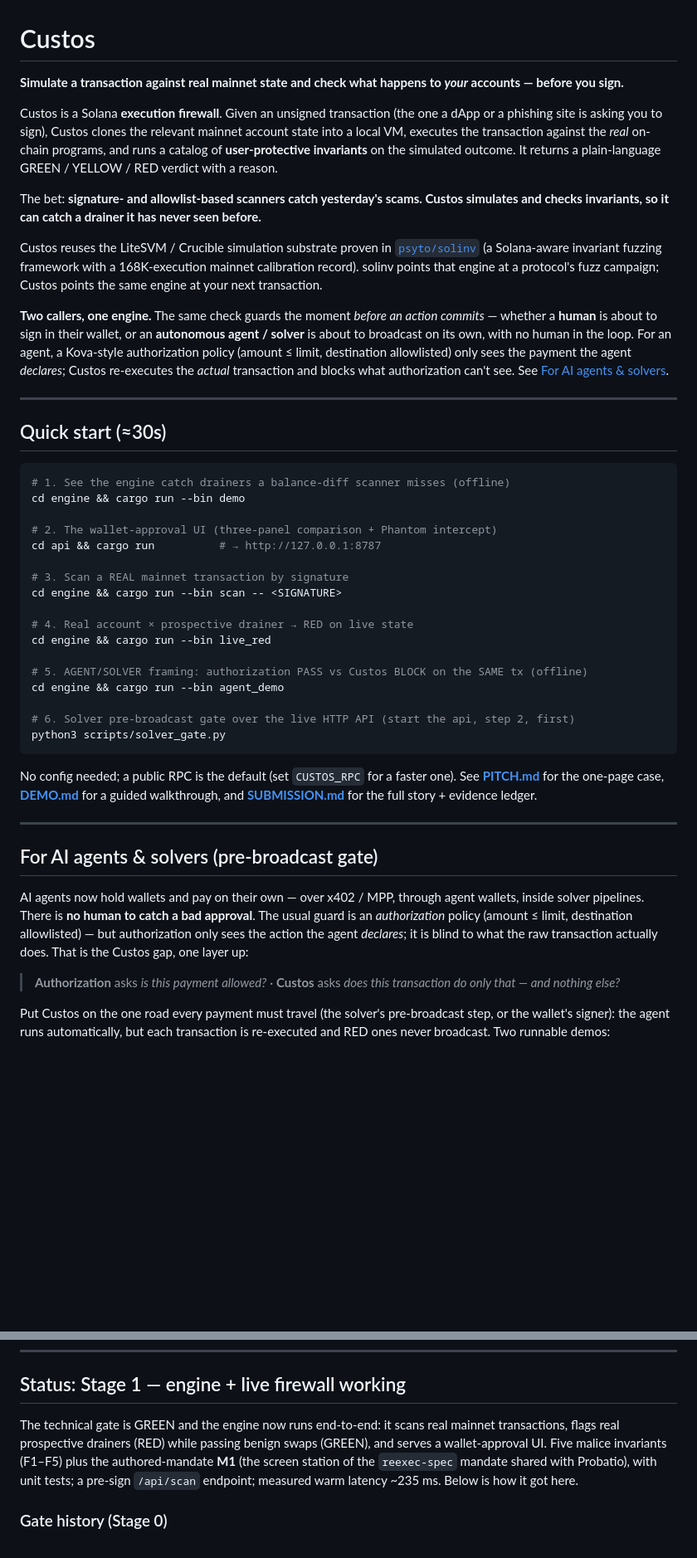
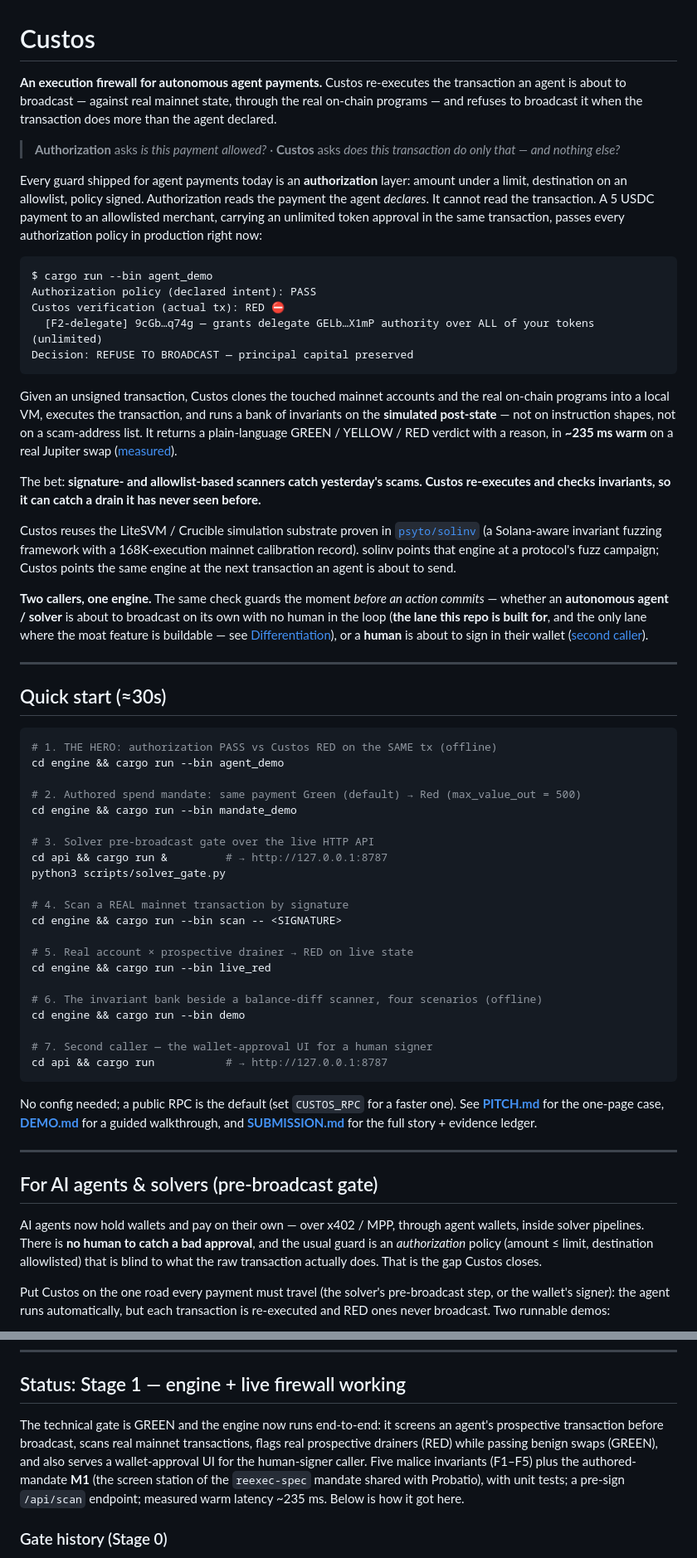
Before and after one commit to psyto/custos, a Markdown page: README.md, 2 parts joined by grey strips. Shown at 83% size. GitHub-like rendering; blank space fills up the shorter version.

````diff
--- a/README.md
+++ b/README.md
@@ -1,52 +1,74 @@
 # Custos
 
-**Simulate a transaction against real mainnet state and check what happens to *your* accounts — before you sign.**
+**An execution firewall for autonomous agent payments.** Custos re-executes the
+transaction an agent is about to broadcast — against real mainnet state, through the
+real on-chain programs — and refuses to broadcast it when the transaction does more
+than the agent declared.
 
-Custos is a Solana **execution firewall**. Given an unsigned transaction (the one a
-dApp or a phishing site is asking you to sign), Custos clones the relevant mainnet
-account state into a local VM, executes the transaction against the *real* on-chain
-programs, and runs a catalog of **user-protective invariants** on the simulated
-outcome. It returns a plain-language GREEN / YELLOW / RED verdict with a reason.
+> **Authorization** asks *is this payment allowed?*  ·  **Custos** asks *does this
+> transaction do only that — and nothing else?*
+
+Every guard shipped for agent payments today is an **authorization** layer: amount under
+a limit, destination on an allowlist, policy signed. Authorization reads the payment the
+agent *declares*. It cannot read the transaction. A 5 USDC payment to an allowlisted
+merchant, carrying an unlimited token approval in the same transaction, passes every
+authorization policy in production right now:
+
+```
+$ cargo run --bin agent_demo
+Authorization policy (declared intent): PASS
+Custos verification (actual tx): RED ⛔
+  [F2-delegate] 9cGb…q74g — grants delegate GELb…X1mP authority over ALL of your tokens (unlimited)
+Decision: REFUSE TO BROADCAST — principal capital preserved
+```
+
+Given an unsigned transaction, Custos clones the touched mainnet accounts and the real
+on-chain programs into a local VM, executes the transaction, and runs a bank of
+invariants on the **simulated post-state** — not on instruction shapes, not on a
+scam-address list. It returns a plain-language GREEN / YELLOW / RED verdict with a
+reason, in **~235 ms warm** on a real Jupiter swap ([measured](#stage-1-in-progress-engine-core)).
 
 The bet: **signature- and allowlist-based scanners catch yesterday's scams. Custos
-simulates and checks invariants, so it can catch a drainer it has never seen before.**
+re-executes and checks invariants, so it can catch a drain it has never seen before.**
 
 Custos reuses the LiteSVM / Crucible simulation substrate proven in
 [`psyto/solinv`](https://github.com/psyto/solinv) (a Solana-aware invariant fuzzing
 framework with a 168K-execution mainnet calibration record). solinv points that
-engine at a protocol's fuzz campaign; Custos points the same engine at your next
-transaction.
+engine at a protocol's fuzz campaign; Custos points the same engine at the next
+transaction an agent is about to send.
 
 **Two callers, one engine.** The same check guards the moment *before an action
-commits* — whether a **human** is about to sign in their wallet, or an **autonomous
-agent / solver** is about to broadcast on its own, with no human in the loop. For an
-agent, a Kova-style authorization policy (amount ≤ limit, destination allowlisted) only
-sees the payment the agent *declares*; Custos re-executes the *actual* transaction and
-blocks what authorization can't see. See
-[For AI agents & solvers](#for-ai-agents--solvers-pre-broadcast-gate).
+commits* — whether an **autonomous agent / solver** is about to broadcast on its own
+with no human in the loop (**the lane this repo is built for**, and the only lane where
+the moat feature is buildable — see [Differentiation](#differentiation-honest)), or a
+**human** is about to sign in their wallet ([second caller](#second-caller--the-human-signer-wallet-ui)).
 
 ---
 
 ## Quick start (≈30s)
 
 ```bash
-# 1. See the engine catch drainers a balance-diff scanner misses (offline)
+# 1. THE HERO: authorization PASS vs Custos RED on the SAME tx (offline)
+cd engine && cargo run --bin agent_demo
+
+# 2. Authored spend mandate: same payment Green (default) → Red (max_value_out = 500)
+cd engine && cargo run --bin mandate_demo
+
+# 3. Solver pre-broadcast gate over the live HTTP API
+cd api && cargo run &         # → http://127.0.0.1:8787
+python3 scripts/solver_gate.py
+
+# 4. Scan a REAL mainnet transaction by signature
+cd engine && cargo run --bin scan -- <SIGNATURE>
+
+# 5. Real account × prospective drainer → RED on live state
+cd engine && cargo run --bin live_red
+
+# 6. The invariant bank beside a balance-diff scanner, four scenarios (offline)
 cd engine && cargo run --bin demo
 
-# 2. The wallet-approval UI (three-panel comparison + Phantom intercept)
-cd api && cargo run          # → http://127.0.0.1:8787
-
-# 3. Scan a REAL mainnet transaction by signature
-cd engine && cargo run --bin scan -- <SIGNATURE>
-
-# 4. Real account × prospective drainer → RED on live state
-cd engine && cargo run --bin live_red
-
-# 5. AGENT/SOLVER framing: authorization PASS vs Custos BLOCK on the SAME tx (offline)
-cd engine && cargo run --bin agent_demo
-
-# 6. Solver pre-broadcast gate over the live HTTP API (start the api, step 2, first)
-python3 scripts/solver_gate.py
+# 7. Second caller — the wallet-approval UI for a human signer
+cd api && cargo run           # → http://127.0.0.1:8787
 ```
 
 No config needed; a public RPC is the default (set `CUSTOS_RPC` for a faster one).
@@ -59,13 +81,9 @@ evidence ledger.
 ## For AI agents & solvers (pre-broadcast gate)
 
 AI agents now hold wallets and pay on their own — over x402 / MPP, through agent
-wallets, inside solver pipelines. There is **no human to catch a bad approval**. The
-usual guard is an *authorization* policy (amount ≤ limit, destination allowlisted) — but
-authorization only sees the action the agent *declares*; it is blind to what the raw
-transaction actually does. That is the Custos gap, one layer up:
-
-> **Authorization** asks *is this payment allowed?*  ·  **Custos** asks *does this
-> transaction do only that — and nothing else?*
+wallets, inside solver pipelines. There is **no human to catch a bad approval**, and the
+usual guard is an *authorization* policy (amount ≤ limit, destination allowlisted) that
+is blind to what the raw transaction actually does. That is the gap Custos closes.
 
 Put Custos on the one road every payment must travel (the solver's pre-broadcast step,
 or the wallet's signer): the agent runs automatically, but each transaction is
@@ -119,9 +137,10 @@ cd engine && cargo run --bin mandate_demo
 
 ## Status: Stage 1 — engine + live firewall working
 
-The technical gate is GREEN and the engine now runs end-to-end: it scans real mainnet
-transactions, flags real prospective drainers (RED) while passing benign swaps (GREEN),
-and serves a wallet-approval UI. Five malice invariants (F1–F5) plus the authored-mandate **M1**
+The technical gate is GREEN and the engine now runs end-to-end: it screens an agent's
+prospective transaction before broadcast, scans real mainnet transactions, flags real
+prospective drainers (RED) while passing benign swaps (GREEN), and also serves a
+wallet-approval UI for the human-signer caller. Five malice invariants (F1–F5) plus the authored-mandate **M1**
 (the screen station of the `reexec-spec` mandate shared with Probatio), with unit tests; a pre-sign
 `/api/scan` endpoint; measured warm latency ~235 ms. Below is how it got here.
 
````
Also changed, not shown: other parts of README.md (+41 -18 lines), PITCH.md (+55 -26 lines), SUBMISSION.md (+4 -2 lines).
